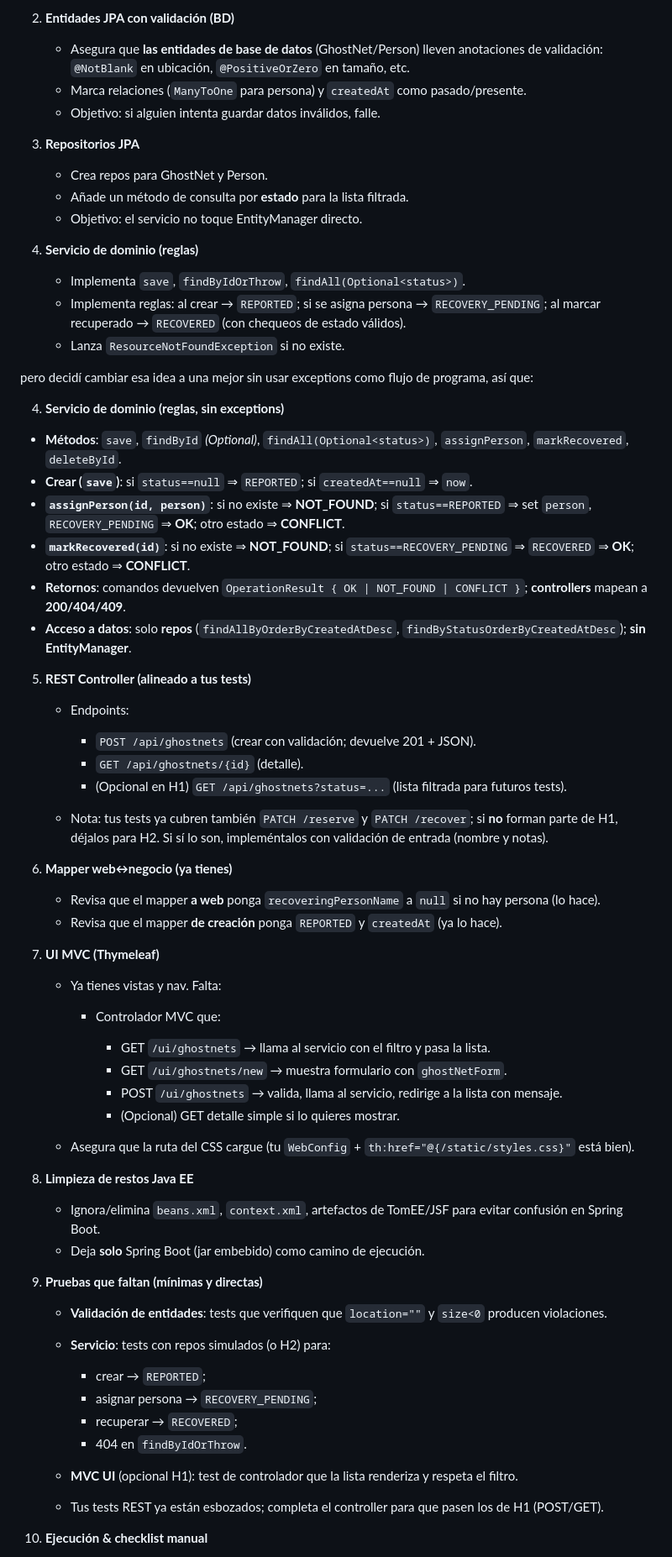
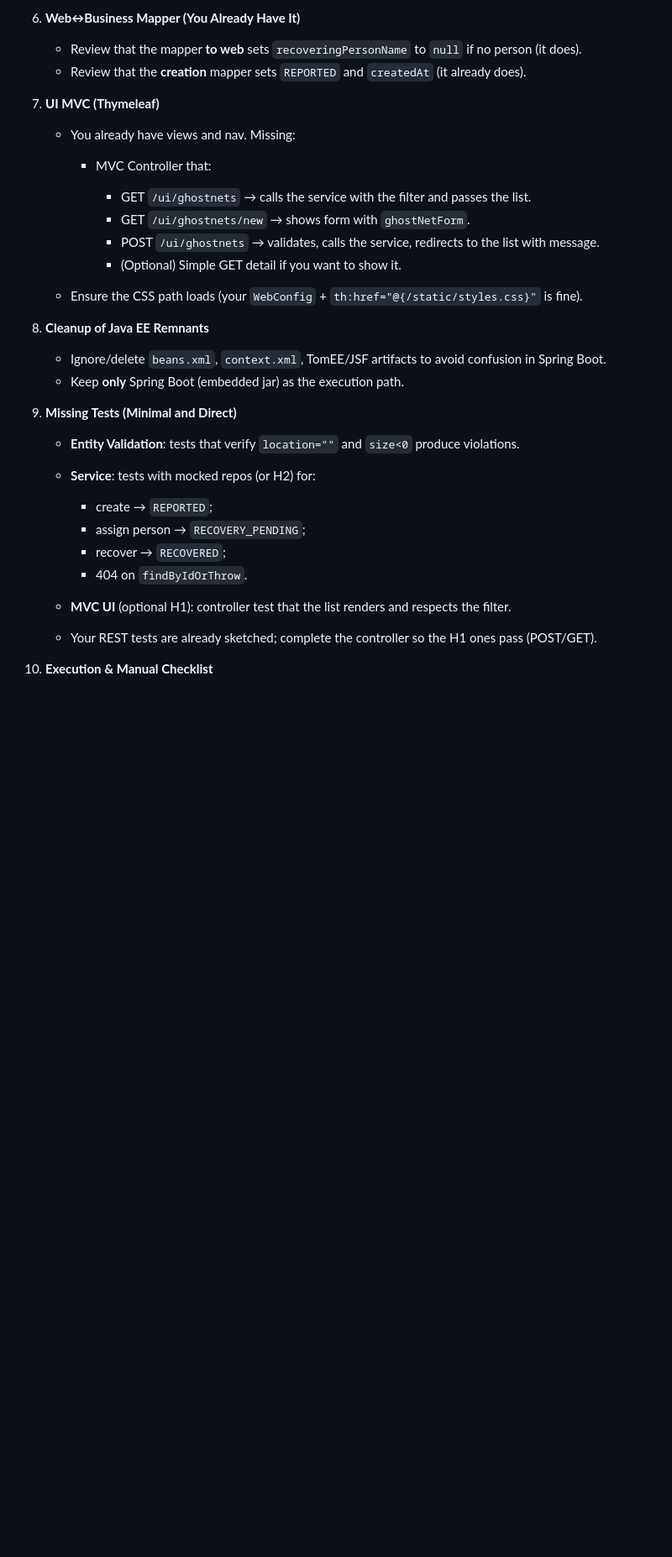
Before and after one commit to scherenhaenden/iu-ipwa02-01-ghost-net-fishing, a Markdown page: stories.md, the part around one of its changes. Shown at 84% size. Rendered like a GitHub page; blank space fills up the shorter version.

```diff
--- a/stories.md
+++ b/stories.md
@@ -216,76 +253,37 @@ curl -s -X PATCH http://localhost:8080/api/ghostnets/1/recover \
 
-2. **Entidades JPA con validación (BD)**
+6. **Web↔Business Mapper (You Already Have It)**
 
-   * Asegura que **las entidades de base de datos** (GhostNet/Person) lleven anotaciones de validación: `@NotBlank` en ubicación, `@PositiveOrZero` en tamaño, etc.
-   * Marca relaciones (`ManyToOne` para persona) y `createdAt` como pasado/presente.
-   * Objetivo: si alguien intenta guardar datos inválidos, falle.
-
-3. **Repositorios JPA**
-
-   * Crea repos para GhostNet y Person.
-   * Añade un método de consulta por **estado** para la lista filtrada.
-   * Objetivo: el servicio no toque EntityManager directo.
-
-4. **Servicio de dominio (reglas)**
-
-   * Implementa `save`, `findByIdOrThrow`, `findAll(Optional<status>)`.
-   * Implementa reglas: al crear → `REPORTED`; si se asigna persona → `RECOVERY_PENDING`; al marcar recuperado → `RECOVERED` (con chequeos de estado válidos).
-   * Lanza `ResourceNotFoundException` si no existe.
-
-pero decidí cambiar esa idea a una mejor sin usar exceptions como flujo de programa, así que:
-
-   4. **Servicio de dominio (reglas, sin exceptions)**
-
-* **Métodos**: `save`, `findById` *(Optional)*, `findAll(Optional<status>)`, `assignPerson`, `markRecovered`, `deleteById`.
-* **Crear (`save`)**: si `status==null` ⇒ `REPORTED`; si `createdAt==null` ⇒ `now`.
-* **`assignPerson(id, person)`**: si no existe ⇒ **NOT_FOUND**; si `status==REPORTED` ⇒ set `person`, `RECOVERY_PENDING` ⇒ **OK**; otro estado ⇒ **CONFLICT**.
-* **`markRecovered(id)`**: si no existe ⇒ **NOT_FOUND**; si `status==RECOVERY_PENDING` ⇒ `RECOVERED` ⇒ **OK**; otro estado ⇒ **CONFLICT**.
-* **Retornos**: comandos devuelven `OperationResult { OK | NOT_FOUND | CONFLICT }`; **controllers** mapean a **200/404/409**.
-* **Acceso a datos**: solo **repos** (`findAllByOrderByCreatedAtDesc`, `findByStatusOrderByCreatedAtDesc`); **sin EntityManager**.
-
-
-5. **REST Controller (alineado a tus tests)**
-
-   * Endpoints:
-
-     * `POST /api/ghostnets` (crear con validación; devuelve 201 + JSON).
-     * `GET /api/ghostnets/{id}` (detalle).
-     * (Opcional en H1) `GET /api/ghostnets?status=...` (lista filtrada para futuros tests).
-   * Nota: tus tests ya cubren también `PATCH /reserve` y `PATCH /recover`; si **no** forman parte de H1, déjalos para H2. Si sí lo son, impleméntalos con validación de entrada (nombre y notas).
-
-6. **Mapper web↔negocio (ya tienes)**
-
-   * Revisa que el mapper **a web** ponga `recoveringPersonName` a `null` si no hay persona (lo hace).
-   * Revisa que el mapper **de creación** ponga `REPORTED` y `createdAt` (ya lo hace).
+    * Review that the mapper **to web** sets `recoveringPersonName` to `null` if no person (it does).
+    * Review that the **creation** mapper sets `REPORTED` and `createdAt` (it already does).
 
 7. **UI MVC (Thymeleaf)**
 
-   * Ya tienes vistas y nav. Falta:
+    * You already have views and nav. Missing:
 
-     * Controlador MVC que:
+        * MVC Controller that:
 
-       * GET `/ui/ghostnets` → llama al servicio con el filtro y pasa la lista.
-       * GET `/ui/ghostnets/new` → muestra formulario con `ghostNetForm`.
-       * POST `/ui/ghostnets` → valida, llama al servicio, redirige a la lista con mensaje.
-       * (Opcional) GET detalle simple si lo quieres mostrar.
-   * Asegura que la ruta del CSS cargue (tu `WebConfig` + `th:href="@{/static/styles.css}"` está bien).
+            * GET `/ui/ghostnets` → calls the service with the filter and passes the list.
+            * GET `/ui/ghostnets/new` → shows form with `ghostNetForm`.
+            * POST `/ui/ghostnets` → validates, calls the service, redirects to the list with message.
+            * (Optional) Simple GET detail if you want to show it.
+    * Ensure the CSS path loads (your `WebConfig` + `th:href="@{/static/styles.css}"` is fine).
 
-8. **Limpieza de restos Java EE**
+8. **Cleanup of Java EE Remnants**
 
-   * Ignora/elimina `beans.xml`, `context.xml`, artefactos de TomEE/JSF para evitar confusión en Spring Boot.
-   * Deja **solo** Spring Boot (jar embebido) como camino de ejecución.
+    * Ignore/delete `beans.xml`, `context.xml`, TomEE/JSF artifacts to avoid confusion in Spring Boot.
+    * Keep **only** Spring Boot (embedded jar) as the execution path.
 
-9. **Pruebas que faltan (mínimas y directas)**
+9. **Missing Tests (Minimal and Direct)**
 
-   * **Validación de entidades**: tests que verifiquen que `location=""` y `size<0` producen violaciones.
-   * **Servicio**: tests con repos simulados (o H2) para:
+    * **Entity Validation**: tests that verify `location=""` and `size<0` produce violations.
+    * **Service**: tests with mocked repos (or H2) for:
 
-     * crear → `REPORTED`;
-     * asignar persona → `RECOVERY_PENDING`;
-     * recuperar → `RECOVERED`;
-     * 404 en `findByIdOrThrow`.
-   * **MVC UI** (opcional H1): test de controlador que la lista renderiza y respeta el filtro.
-   * Tus tests REST ya están esbozados; completa el controller para que pasen los de H1 (POST/GET).
+        * create → `REPORTED`;
+        * assign person → `RECOVERY_PENDING`;
+        * recover → `RECOVERED`;
+        * 404 on `findByIdOrThrow`.
+    * **MVC UI** (optional H1): controller test that the list renders and respects the filter.
+    * Your REST tests are already sketched; complete the controller so the H1 ones pass (POST/GET).
 
-10. **Ejecución & checklist manual**
+10. **Execution & Manual Checklist**
 
```
Also changed, not shown: other parts of stories.md (+207 -173 lines).
